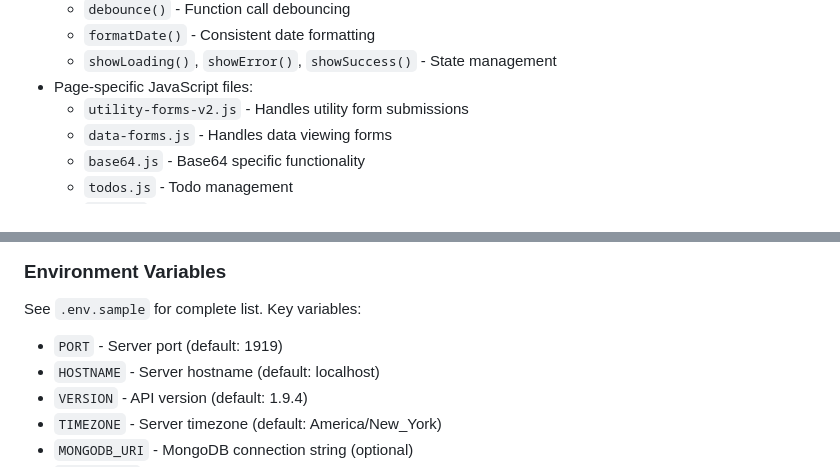
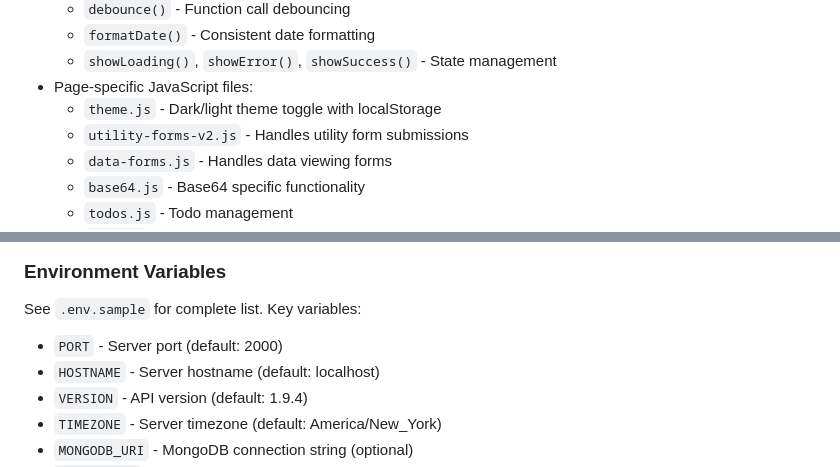
Before and after one commit to now-sh/api, a Markdown page: SPEC.md, 2 parts joined by grey strips. GitHub-like rendering.

```diff
--- a/SPEC.md
+++ b/SPEC.md
@@ -277,6 +309,7 @@ The API includes a full frontend interface using EJS templating with Bootstrap 5
   - `formatDate()` - Consistent date formatting
   - `showLoading()`, `showError()`, `showSuccess()` - State management
 - Page-specific JavaScript files:
+  - `theme.js` - Dark/light theme toggle with localStorage
   - `utility-forms-v2.js` - Handles utility form submissions
   - `data-forms.js` - Handles data viewing forms
   - `base64.js` - Base64 specific functionality
@@ -360,7 +393,7 @@ npm run dev
 ### Environment Variables
 See `.env.sample` for complete list. Key variables:
 
-- `PORT` - Server port (default: 1919)
+- `PORT` - Server port (default: 2000)
 - `HOSTNAME` - Server hostname (default: localhost)
 - `VERSION` - API version (default: 1.9.4)
 - `TIMEZONE` - Server timezone (default: America/New_York)
```
Also changed, not shown: other parts of SPEC.md (+69 -6 lines).
